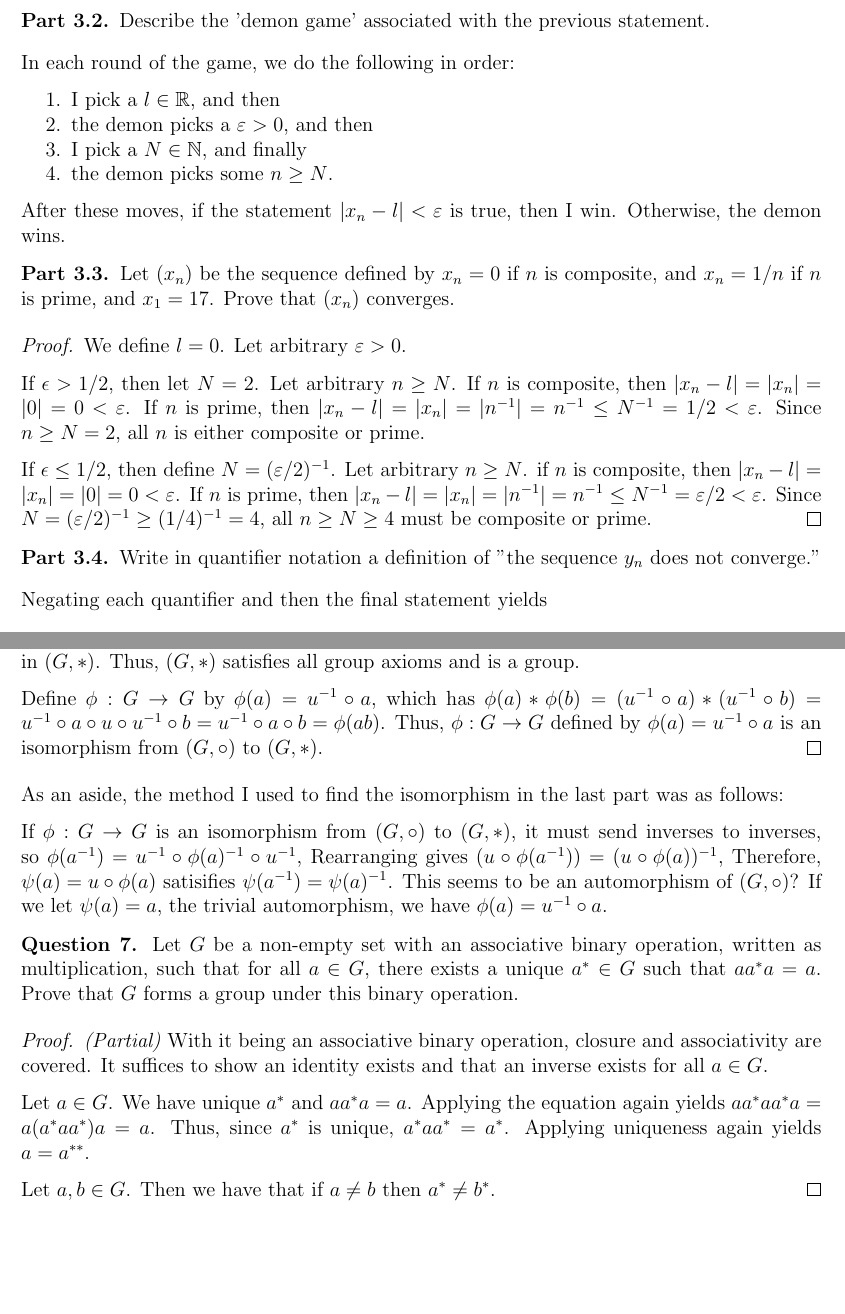
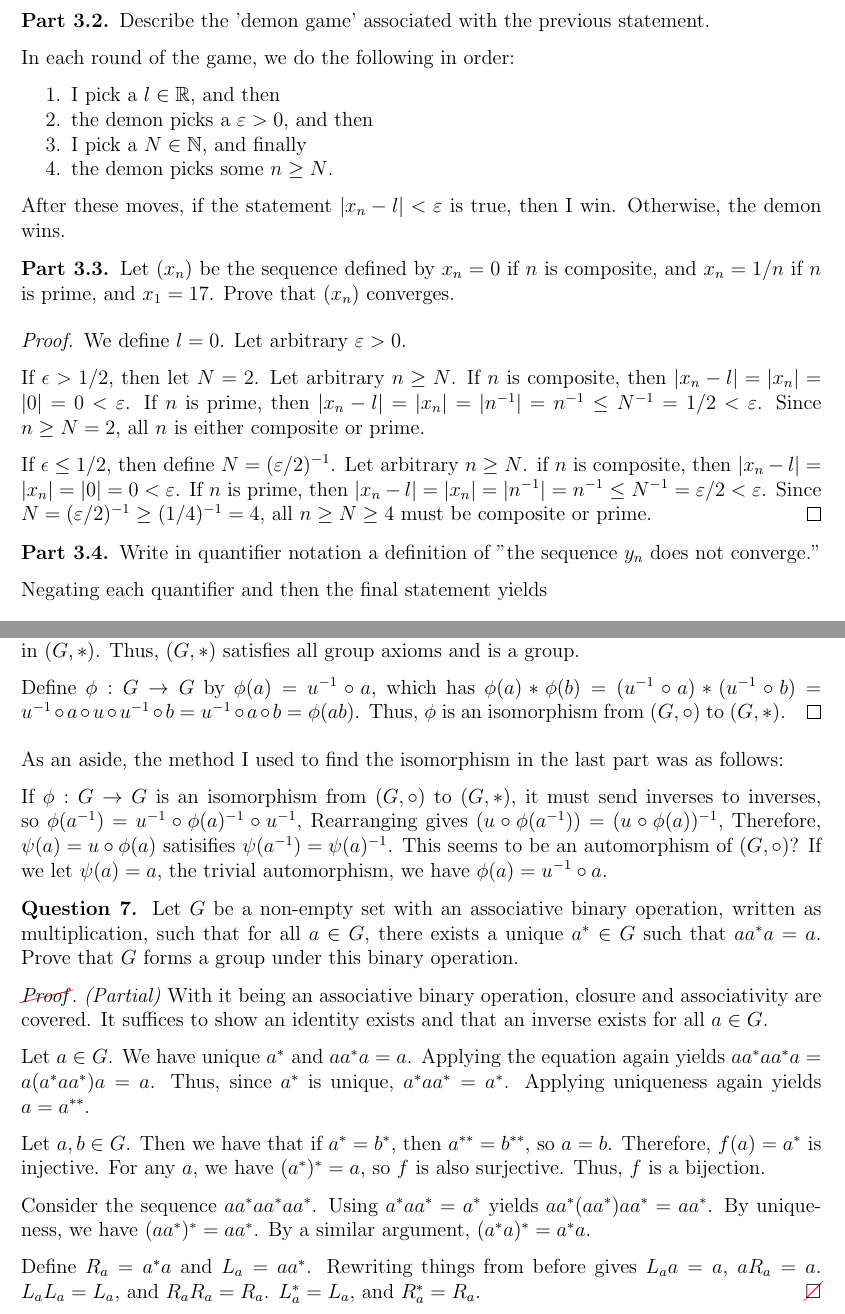
Before and after one commit to Jasonshengxi/notes, a LaTeX document (PAR_intro.tex): two parts of pages 2 and 5 of 5, joined at a grey line, cut so that both start at the same text, the shorter picture padded with empty space. Compiled offline with pdfLaTeX.

Commit message:
Added more deduction to PAR_intro

```diff
--- a/PAR_intro.tex
+++ b/PAR_intro.tex
@@ -1,30 +1,5 @@
 \documentclass[12pt]{article}
-\usepackage[left = 1in, right = 1in, top = 1in, bottom = 1in]{geometry}
-\usepackage{paralist}
-\usepackage{enumitem}
-\usepackage{amsmath}
-\usepackage{amssymb}
-\usepackage{amsthm}
-\usepackage{tkz-euclide}
-\usepackage{hyperref}
-\usepackage{esdiff}
-\usepackage{parskip}
-
-
-% Define a custom style
-\newtheoremstyle{customstyle}
-  {8pt} % Space above (adjust as needed)
-  {3pt} % Space below (adjust as needed)
-  {} % Body font
-  {} % Indent amount
-  {\bfseries} % Theorem head font
-  {. } % Punctuation after theorem head
-  {0pt} % Space after theorem head
-  {} % Theorem head spec
-\theoremstyle{customstyle}
-
-\newtheorem{question}{Question}
-\newtheorem{subquestion}{Part}[question]
+\input{common.tex}
 
 \begin{document}
 
@@ -383,7 +358,7 @@ by thinking about the identity $(ab)^{-1} = b^{-1}a^{-1}$.
     Define $\phi : G \to G$ by $\phi(a) = u^{-1} \circ a$, which has
     $\phi(a)*\phi(b) = (u^{-1}\circ a) * (u^{-1} \circ b)
     = u^{-1} \circ a \circ u \circ u^{-1} \circ b = u^{-1} \circ a \circ b = \phi(ab) $.
-    Thus, $\phi : G \to G$ defined by $\phi(a) = u^{-1} \circ a$ is an isomorphism from $(G,\circ)$ to $(G,*)$.
+    Thus, $\phi$ is an isomorphism from $(G,\circ)$ to $(G,*)$.
 \end{proof}
 
 As an aside, the method I used to find the isomorphism in the last part
@@ -403,7 +378,7 @@ we have $\phi(a) = u^{-1} \circ a$.
     for all $a \in G$, there exists a unique $a^{*} \in G$ such that $aa^{*}a = a$.
     Prove that $G$ forms a group under this binary operation.
 \end{question}
-\begin{proof} \textit{(Partial)}
+\begin{nonproof} \textit{(Partial)}
     With it being an associative binary operation,
     closure and associativity are covered.
     It suffices to show an identity exists and that
@@ -415,7 +390,22 @@ we have $\phi(a) = u^{-1} \circ a$.
     Thus, since $a^{*}$ is unique, $a^{*}aa^{*} = a^{*}$.
     Applying uniqueness again yields $a = a^{**}$.
 
-    Let $a,b \in G$. Then we have that if $a \ne b$ then $a^{*} \ne b^{*}$.
-\end{proof}
+    Let $a,b \in G$. Then we have that if $a^{*} = b^{*}$,
+    then $a^{**} = b^{**}$, so $a = b$.
+    Therefore, $f(a) = a^{*}$ is injective.
+    For any $a$, we have $(a^{*})^{*} = a$, so $f$ is also surjective.
+    Thus, $f$ is a bijection.
+
+    Consider the sequence $aa^{*}aa^{*}aa^{*}$.
+    Using $a^{*}aa^{*} = a^{*}$ yields $aa^{*}(aa^{*})aa^{*} = aa^{*}$.
+    By uniqueness, we have $(aa^{*})^{*} = aa^{*}$.
+    By a similar argument, $(a^{*}a)^{*} = a^{*}a$.
+
+    Define $R_{a} = a^{*}a$ and $L_{a} = aa^{*}$.
+    Rewriting things from before gives
+    $L_{a}a = a$, $aR_{a} = a$.
+    $L_a L_a = L_a$, and $R_a R_a = R_a$.
+    $L_a^{*} = L_a$, and $R_a^{*} = R_a$.
+\end{nonproof}
 
 \end{document}
```
